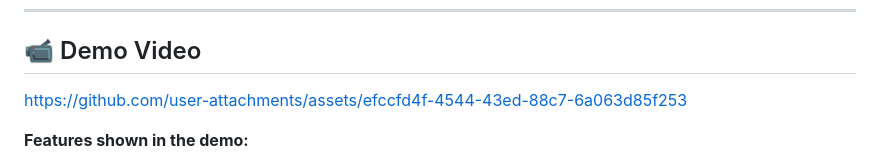
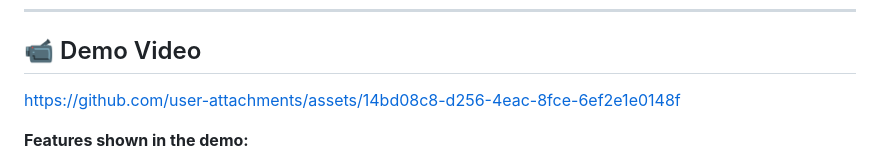
Before and after one commit to Omarelnasherty/checkout_payment, a Markdown page: README.md, the part around the change. Rendered like a GitHub page.

```diff
--- a/README.md
+++ b/README.md
@@ -13,7 +13,8 @@ A complete Flutter-based payment app that integrates Stripe and PayPal, focusing
 
 
 
-https://github.com/user-attachments/assets/efccfd4f-4544-43ed-88c7-6a063d85f253
+https://github.com/user-attachments/assets/14bd08c8-d256-4eac-8fce-6ef2e1e0148f
+
 
 
 
```
